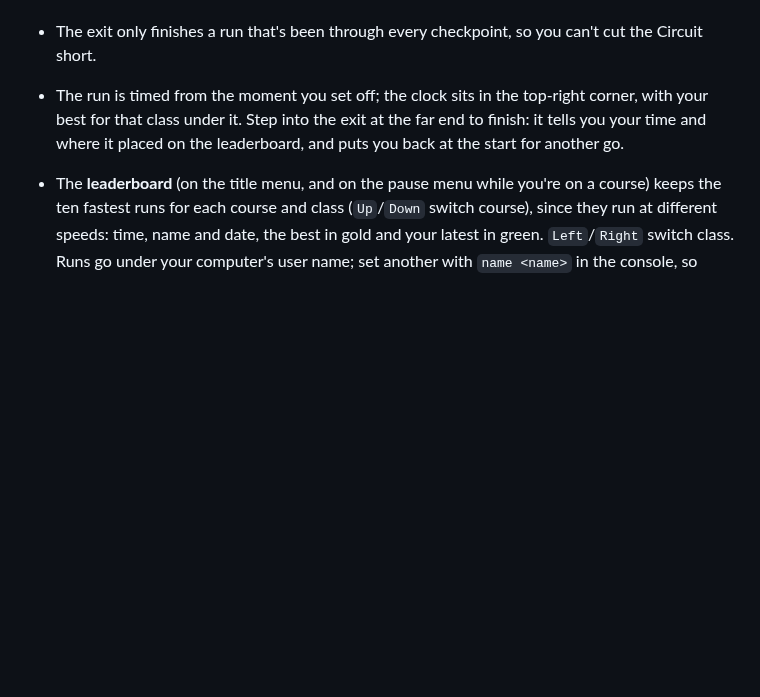
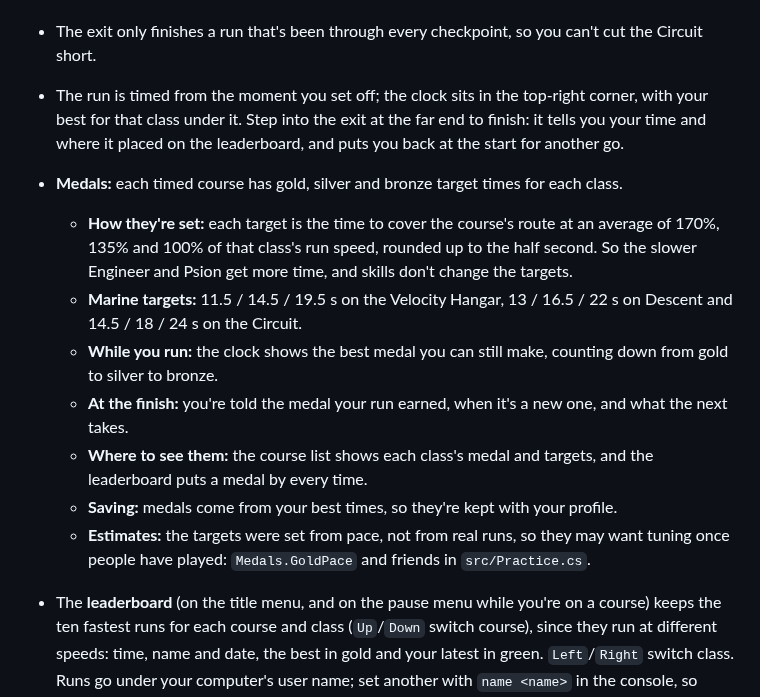
Before and after one commit to adamfoxdev/classic_doom_clone_cheap_pc, a Markdown page: README.md, the part around the change. Rendered like a GitHub page; blank space fills up the shorter version.

```diff
--- a/README.md
+++ b/README.md
@@ -262,6 +262,20 @@ On the timed courses:
 - The run is timed from the moment you set off; the clock sits in the top-right corner, with your best for that
   class under it. Step into the exit at the far end to finish: it tells you your time and where it placed on the
   leaderboard, and puts you back at the start for another go.
+- **Medals:** each timed course has gold, silver and bronze target times for each class.
+  - **How they're set:** each target is the time to cover the course's route at an average of 170%, 135% and 100%
+    of that class's run speed, rounded up to the half second. So the slower Engineer and Psion get more time, and
+    skills don't change the targets.
+  - **Marine targets:** 11.5 / 14.5 / 19.5 s on the Velocity Hangar, 13 / 16.5 / 22 s on Descent and
+    14.5 / 18 / 24 s on the Circuit.
+  - **While you run:** the clock shows the best medal you can still make, counting down from gold to silver to
+    bronze.
+  - **At the finish:** you're told the medal your run earned, when it's a new one, and what the next takes.
+  - **Where to see them:** the course list shows each class's medal and targets, and the leaderboard puts a medal
+    by every time.
+  - **Saving:** medals come from your best times, so they're kept with your profile.
+  - **Estimates:** the targets were set from pace, not from real runs, so they may want tuning once people have
+    played: `Medals.GoldPace` and friends in `src/Practice.cs`.
 - The **leaderboard** (on the title menu, and on the pause menu while you're on a course) keeps the ten fastest
   runs for each course and class (`Up`/`Down` switch course), since they run at different speeds: time, name and date, the best in gold and your latest
   in green. `Left`/`Right` switch class. Runs go under your computer's user name; set another with `name <name>` in
```
Also changed, not shown: docs/leaderboard.png, docs/practice_courses.png, docs/practice_ghost.png, 4 other files.
